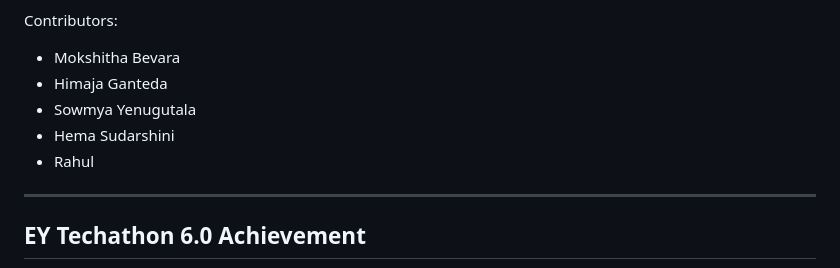
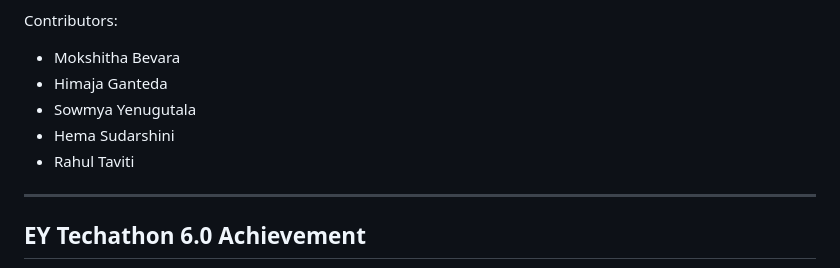
Before and after one commit to MokshithaBevara/bfsichat, a Markdown page: README.md, the part around the change. Rendered like a GitHub page.

```diff
--- a/README.md
+++ b/README.md
@@ -121,7 +121,7 @@ Contributors:
 * Himaja Ganteda
 * Sowmya Yenugutala
 * Hema Sudarshini
-* Rahul
+* Rahul Taviti
 
 ---
 
```
